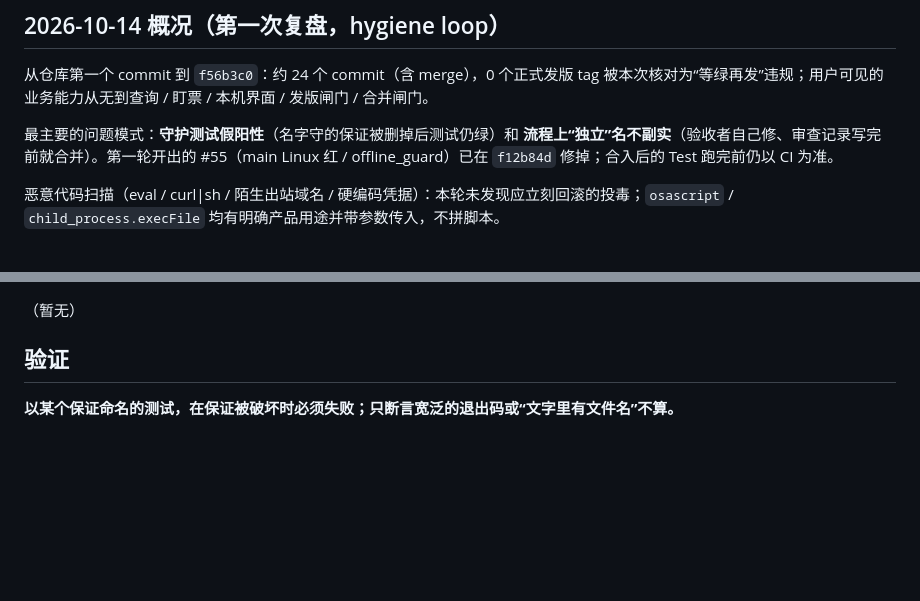
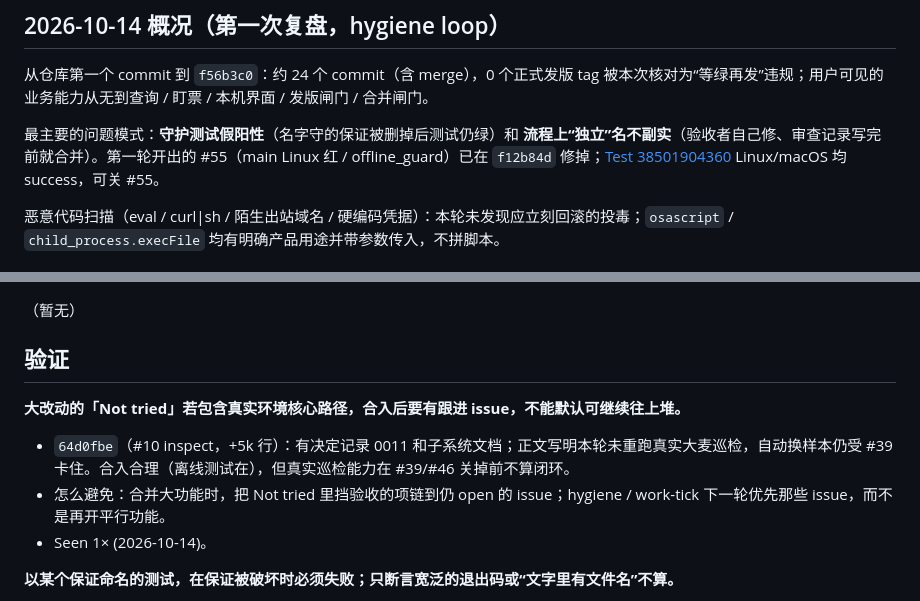
Before and after one commit to zbtzbtzbt/theFlash, a Markdown page: LESSONS.md, 2 parts joined by grey strips. Rendered like a GitHub page; blank space fills up the shorter version.

Commit message:
lessons: 水位线到 64d0fbe；记 #10 真实巡检未闭环，#55 CI 已绿
Co-authored-by: Cursor <cursoragent@cursor.com>

```diff
--- a/LESSONS.md
+++ b/LESSONS.md
@@ -11,7 +11,7 @@
 
 从仓库第一个 commit 到 `f56b3c0`：约 24 个 commit（含 merge），0 个正式发版 tag 被本次核对为“等绿再发”违规；用户可见的业务能力从无到查询 / 盯票 / 本机界面 / 发版闸门 / 合并闸门。
 
-最主要的问题模式：**守护测试假阳性**（名字守的保证被删掉后测试仍绿）和 **流程上“独立”名不副实**（验收者自己修、审查记录写完前就合并）。第一轮开出的 #55（main Linux 红 / offline_guard）已在 `f12b84d` 修掉；合入后的 Test 跑完前仍以 CI 为准。
+最主要的问题模式：**守护测试假阳性**（名字守的保证被删掉后测试仍绿）和 **流程上“独立”名不副实**（验收者自己修、审查记录写完前就合并）。第一轮开出的 #55（main Linux 红 / offline_guard）已在 `f12b84d` 修掉；[Test 38501904360](https://github.com/zbtzbtzbt/theFlash/actions/runs/38501904360) Linux/macOS 均 success，可关 #55。
 
 恶意代码扫描（eval / curl|sh / 陌生出站域名 / 硬编码凭据）：本轮未发现应立刻回滚的投毒；`osascript` / `child_process.execFile` 均有明确产品用途并带参数传入，不拼脚本。
 
@@ -39,6 +39,11 @@
 （暂无）
 
 ## 验证
+
+**大改动的「Not tried」若包含真实环境核心路径，合入后要有跟进 issue，不能默认可继续往上堆。**
+- `64d0fbe`（#10 inspect，+5k 行）：有决定记录 0011 和子系统文档；正文写明本轮未重跑真实大麦巡检，自动换样本仍受 #39 卡住。合入合理（离线测试在），但真实巡检能力在 #39/#46 关掉前不算闭环。
+- 怎么避免：合并大功能时，把 Not tried 里挡验收的项链到仍 open 的 issue；hygiene / work-tick 下一轮优先那些 issue，而不是再开平行功能。
+- Seen 1× (2026-10-14)。
 
 **以某个保证命名的测试，在保证被破坏时必须失败；只断言宽泛的退出码或“文字里有文件名”不算。**
 - #53（PR #50 / `78b5a4e`）：docs 索引的三个格式守护（缺状态、标题编号、标题里的 `|`）被删掉后，`scripts/tests/test_docs_index.py` 仍全绿——测试只在索引未更新时跑 `--check`，没把破坏后的生成器再跑一遍。
```
Also changed, not shown: other parts of LESSONS.md (+1 -1 lines).
